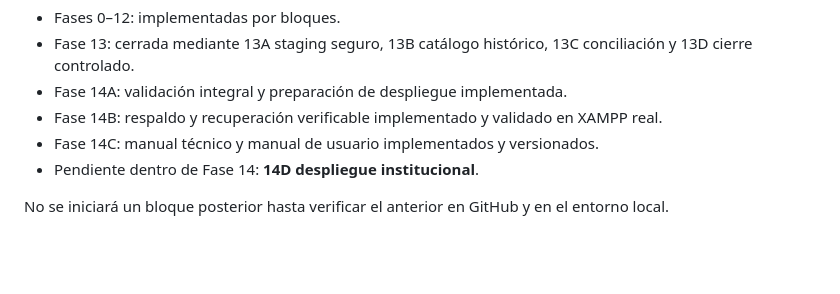
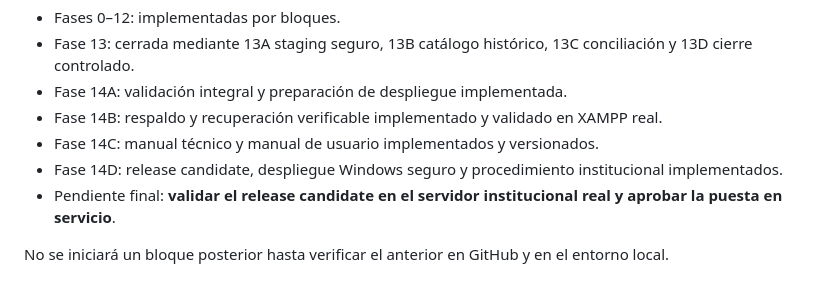
Before and after one commit to rrene7/SINDESG, a Markdown page: docs/ROADMAP.md, the part around the change. Drawn GitHub-style; blank space fills up the shorter version.

Commit message:
docs: mark phase 14d release candidate

```diff
--- a/docs/ROADMAP.md
+++ b/docs/ROADMAP.md
@@ -348,6 +348,7 @@ Estado actual del desarrollo por bloques:
 - Fase 14A: validación integral y preparación de despliegue implementada.
 - Fase 14B: respaldo y recuperación verificable implementado y validado en XAMPP real.
 - Fase 14C: manual técnico y manual de usuario implementados y versionados.
-- Pendiente dentro de Fase 14: **14D despliegue institucional**.
+- Fase 14D: release candidate, despliegue Windows seguro y procedimiento institucional implementados.
+- Pendiente final: **validar el release candidate en el servidor institucional real y aprobar la puesta en servicio**.
 
 No se iniciará un bloque posterior hasta verificar el anterior en GitHub y en el entorno local.
```
